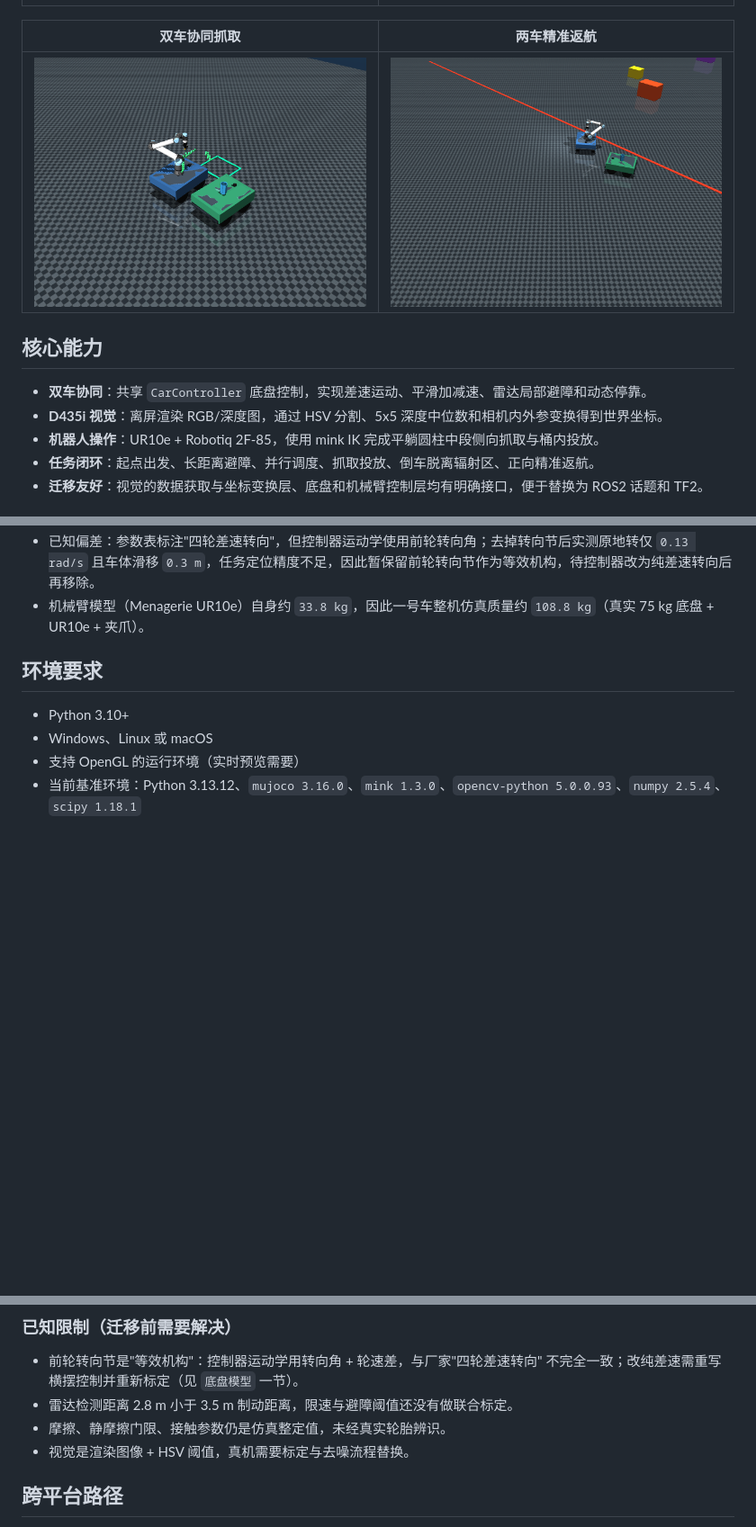
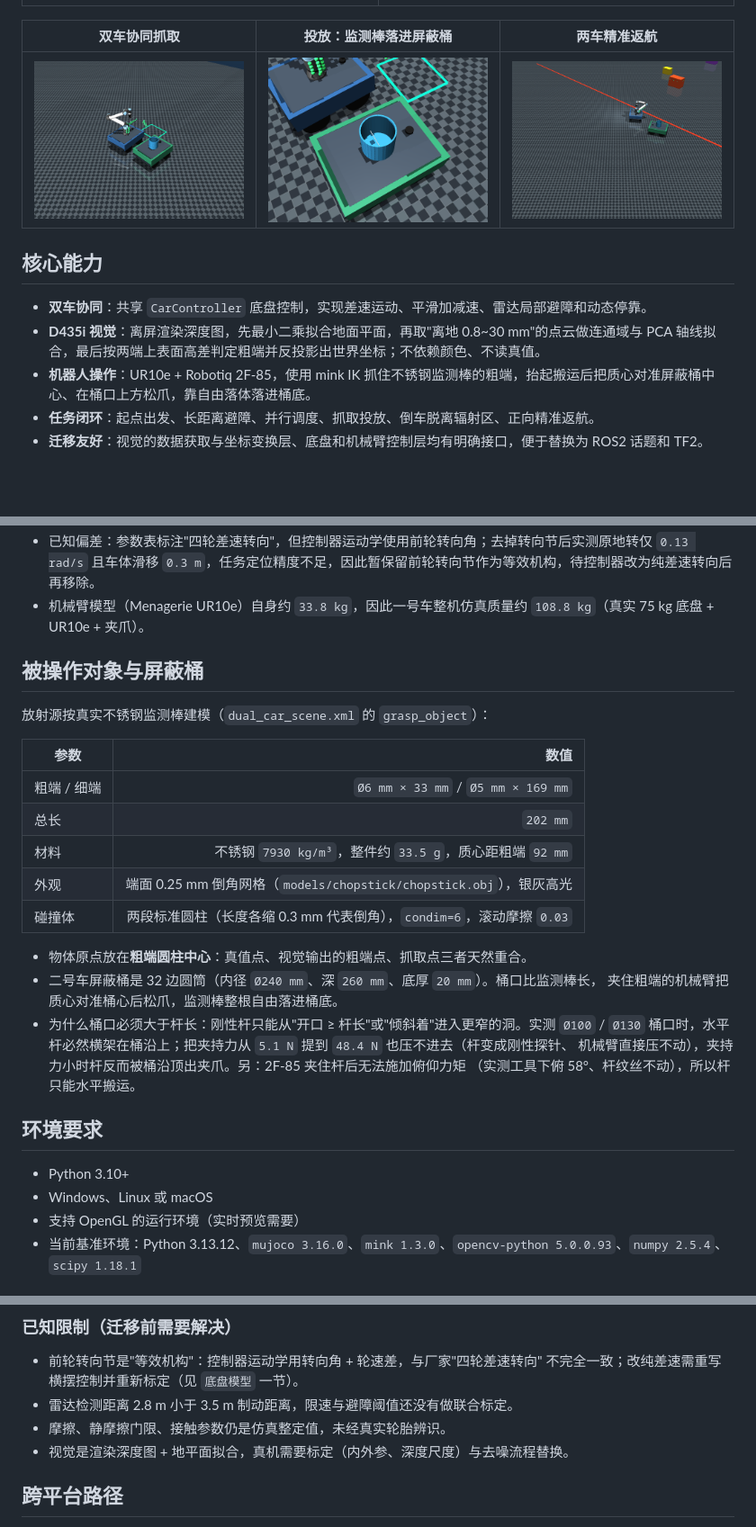
Before and after one commit to binbinyoulile/Nuclear-Emergency-Mobile-Manipulator, a Markdown page: README.md, 3 parts joined by grey strips. Shown at 90% size. Drawn GitHub-style; pictures changed too: docs/screenshots/dual_bucket_release.png (added), docs/screenshots/dual_final_returned.png, docs/screenshots/dual_parallel_grasp.png; blank space fills up the shorter version.

```diff
--- a/README.md
+++ b/README.md
@@ -24,15 +24,15 @@
 | --- | --- |
 | ![长距离场景总览](docs/screenshots/dual_overview.png) | ![一号车雷达避障](docs/screenshots/dual_car1_avoid.png) |
 
-| 双车协同抓取 | 两车精准返航 |
-| --- | --- |
-| ![双车协同抓取](docs/screenshots/dual_parallel_grasp.png) | ![两车精准返航](docs/screenshots/dual_final_returned.png) |
+| 双车协同抓取 | 投放：监测棒落进屏蔽桶 | 两车精准返航 |
+| --- | --- | --- |
+| ![双车协同抓取](docs/screenshots/dual_parallel_grasp.png) | ![投放落桶](docs/screenshots/dual_bucket_release.png) | ![两车精准返航](docs/screenshots/dual_final_returned.png) |
 
 ## 核心能力
 
 - **双车协同**：共享 `CarController` 底盘控制，实现差速运动、平滑加减速、雷达局部避障和动态停靠。
-- **D435i 视觉**：离屏渲染 RGB/深度图，通过 HSV 分割、5x5 深度中位数和相机内外参变换得到世界坐标。
-- **机器人操作**：UR10e + Robotiq 2F-85，使用 mink IK 完成平躺圆柱中段侧向抓取与桶内投放。
+- **D435i 视觉**：离屏渲染深度图，先最小二乘拟合地面平面，再取"离地 0.8~30 mm"的点云做连通域与 PCA 轴线拟合，最后按两端上表面高差判定粗端并反投影出世界坐标；不依赖颜色、不读真值。
+- **机器人操作**：UR10e + Robotiq 2F-85，使用 mink IK 抓住不锈钢监测棒的粗端，抬起搬运后把质心对准屏蔽桶中心、在桶口上方松爪，靠自由落体落进桶底。
 - **任务闭环**：起点出发、长距离避障、并行调度、抓取投放、倒车脱离辐射区、正向精准返航。
 - **迁移友好**：视觉的数据获取与坐标变换层、底盘和机械臂控制层均有明确接口，便于替换为 ROS2 话题和 TF2。
 
@@ -54,6 +54,26 @@
 - 纯外观件（车身外壳、前后防撞管、顶部安装板、雷达托盘）全部 `contype="0" conaffinity="0"`、`mass="0"`，不参与物理。
 - 已知偏差：参数表标注"四轮差速转向"，但控制器运动学使用前轮转向角；去掉转向节后实测原地转仅 `0.13 rad/s` 且车体滑移 `0.3 m`，任务定位精度不足，因此暂保留前轮转向节作为等效机构，待控制器改为纯差速转向后再移除。
 - 机械臂模型（Menagerie UR10e）自身约 `33.8 kg`，因此一号车整机仿真质量约 `108.8 kg`（真实 75 kg 底盘 + UR10e + 夹爪）。
+
+## 被操作对象与屏蔽桶
+
+放射源按真实不锈钢监测棒建模（`dual_car_scene.xml` 的 `grasp_object`）：
+
+| 参数 | 数值 |
+|---|---:|
+| 粗端 / 细端 | `Ø6 mm × 33 mm` / `Ø5 mm × 169 mm` |
+| 总长 | `202 mm` |
+| 材料 | 不锈钢 `7930 kg/m³`，整件约 `33.5 g`，质心距粗端 `92 mm` |
+| 外观 | 端面 0.25 mm 倒角网格（`models/chopstick/chopstick.obj`），银灰高光 |
+| 碰撞体 | 两段标准圆柱（长度各缩 0.3 mm 代表倒角），`condim=6`，滚动摩擦 `0.03` |
+
+- 物体原点放在**粗端圆柱中心**：真值点、视觉输出的粗端点、抓取点三者天然重合。
+- 二号车屏蔽桶是 32 边圆筒（内径 `Ø240 mm`、深 `260 mm`、底厚 `20 mm`）。桶口比监测棒长，
+  夹住粗端的机械臂把质心对准桶心后松爪，监测棒整根自由落进桶底。
+- 为什么桶口必须大于杆长：刚性杆只能从"开口 ≥ 杆长"或"倾斜着"进入更窄的洞。实测 `Ø100` / `Ø130`
+  桶口时，水平杆必然横架在桶沿上；把夹持力从 `5.1 N` 提到 `48.4 N` 也压不进去（杆变成刚性探针、
+  机械臂直接压不动），夹持力小时杆反而被桶沿顶出夹爪。另：2F-85 夹住杆后无法施加俯仰力矩
+  （实测工具下俯 58°、杆纹丝不动），所以杆只能水平搬运。
 
 ## 环境要求
 
@@ -205,7 +243,7 @@ D:\Python313\python.exe .\scripts\run_matrix.py --seeds 0-20
   不完全一致；改纯差速需重写横摆控制并重新标定（见 `底盘模型` 一节）。
 - 雷达检测距离 2.8 m 小于 3.5 m 制动距离，限速与避障阈值还没有做联合标定。
 - 摩擦、静摩擦门限、接触参数仍是仿真整定值，未经真实轮胎辨识。
-- 视觉是渲染图像 + HSV 阈值，真机需要标定与去噪流程替换。
+- 视觉是渲染深度图 + 地平面拟合，真机需要标定（内外参、深度尺度）与去噪流程替换。
 
 ## 跨平台路径
 
```
Also changed, not shown: other parts of README.md (+33 -15 lines), ARCHITECTURE.md (+4 -2 lines), docs/screenshots/dual_overview.png, 8 other files.
